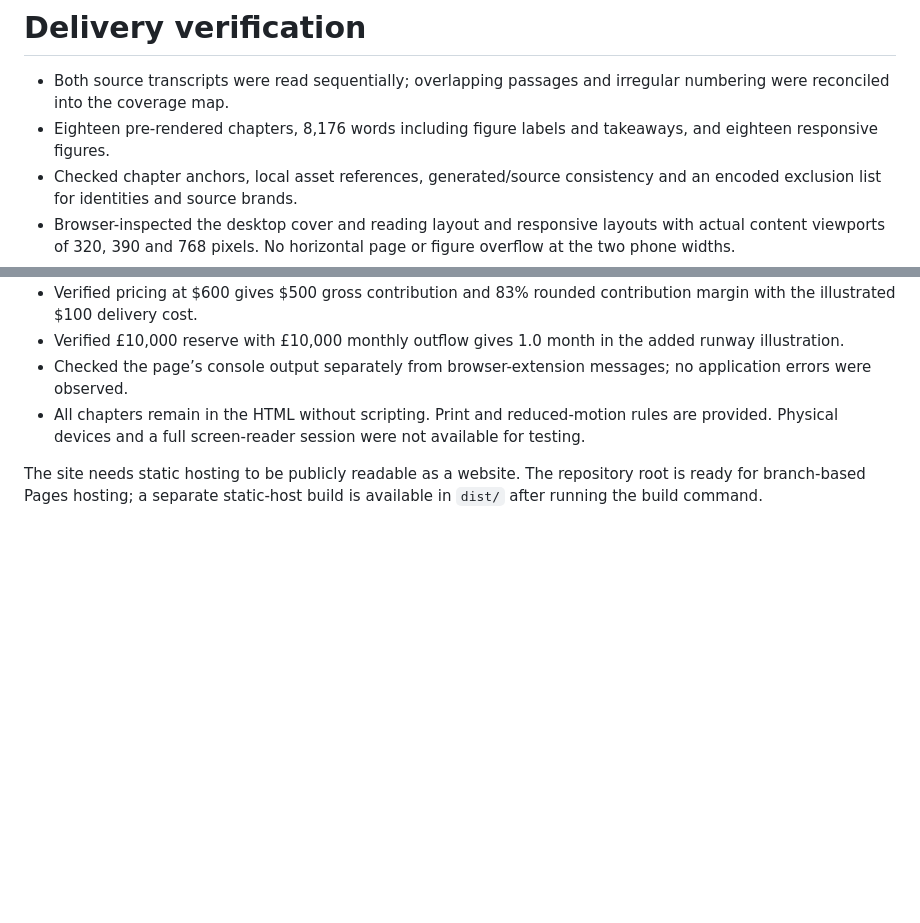
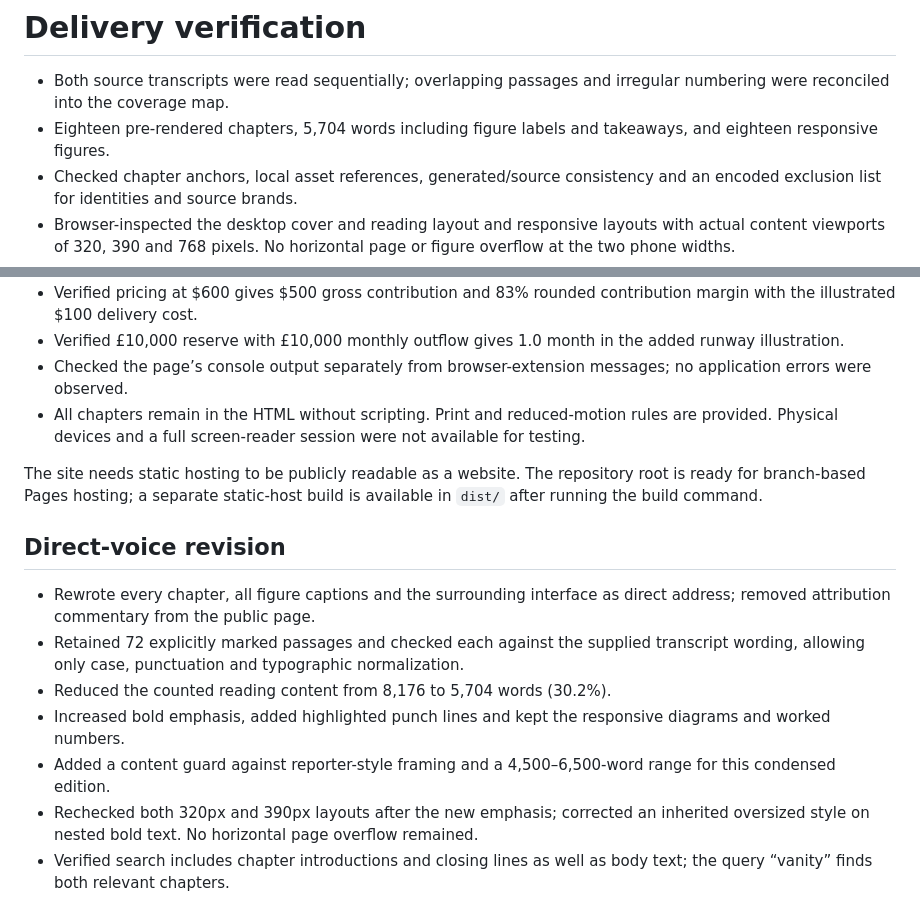
Before and after one commit to MatthewBodnar/hstlrsuniversity, a Markdown page: docs/VERIFICATION.md, 2 parts joined by grey strips. Rendered like a GitHub page; blank space fills up the shorter version.

```diff
--- a/docs/VERIFICATION.md
+++ b/docs/VERIFICATION.md
@@ -1,7 +1,7 @@
 # Delivery verification
 
 - Both source transcripts were read sequentially; overlapping passages and irregular numbering were reconciled into the coverage map.
-- Eighteen pre-rendered chapters, 8,176 words including figure labels and takeaways, and eighteen responsive figures.
+- Eighteen pre-rendered chapters, 5,704 words including figure labels and takeaways, and eighteen responsive figures.
 - Checked chapter anchors, local asset references, generated/source consistency and an encoded exclusion list for identities and source brands.
 - Browser-inspected the desktop cover and reading layout and responsive layouts with actual content viewports of 320, 390 and 768 pixels. No horizontal page or figure overflow at the two phone widths.
 - Exercised search for cash and pricing, no-result behavior, Escape dismissal, copied chapter links, chapter selection, mobile contents opening/closing, text-size controls, focus mode and the saved-position prompt.
@@ -12,3 +12,13 @@
 - All chapters remain in the HTML without scripting. Print and reduced-motion rules are provided. Physical devices and a full screen-reader session were not available for testing.
 
 The site needs static hosting to be publicly readable as a website. The repository root is ready for branch-based Pages hosting; a separate static-host build is available in `dist/` after running the build command.
+
+## Direct-voice revision
+
+- Rewrote every chapter, all figure captions and the surrounding interface as direct address; removed attribution commentary from the public page.
+- Retained 72 explicitly marked passages and checked each against the supplied transcript wording, allowing only case, punctuation and typographic normalization.
+- Reduced the counted reading content from 8,176 to 5,704 words (30.2%).
+- Increased bold emphasis, added highlighted punch lines and kept the responsive diagrams and worked numbers.
+- Added a content guard against reporter-style framing and a 4,500–6,500-word range for this condensed edition.
+- Rechecked both 320px and 390px layouts after the new emphasis; corrected an inherited oversized style on nested bold text. No horizontal page overflow remained.
+- Verified search includes chapter introductions and closing lines as well as body text; the query “vanity” finds both relevant chapters.
```
Also changed, not shown: README.md (+5 -3 lines), docs/COVERAGE.md (+4 -2 lines), docs/preview.jpg, docs/reading-preview.jpg (added), 8 other files.
